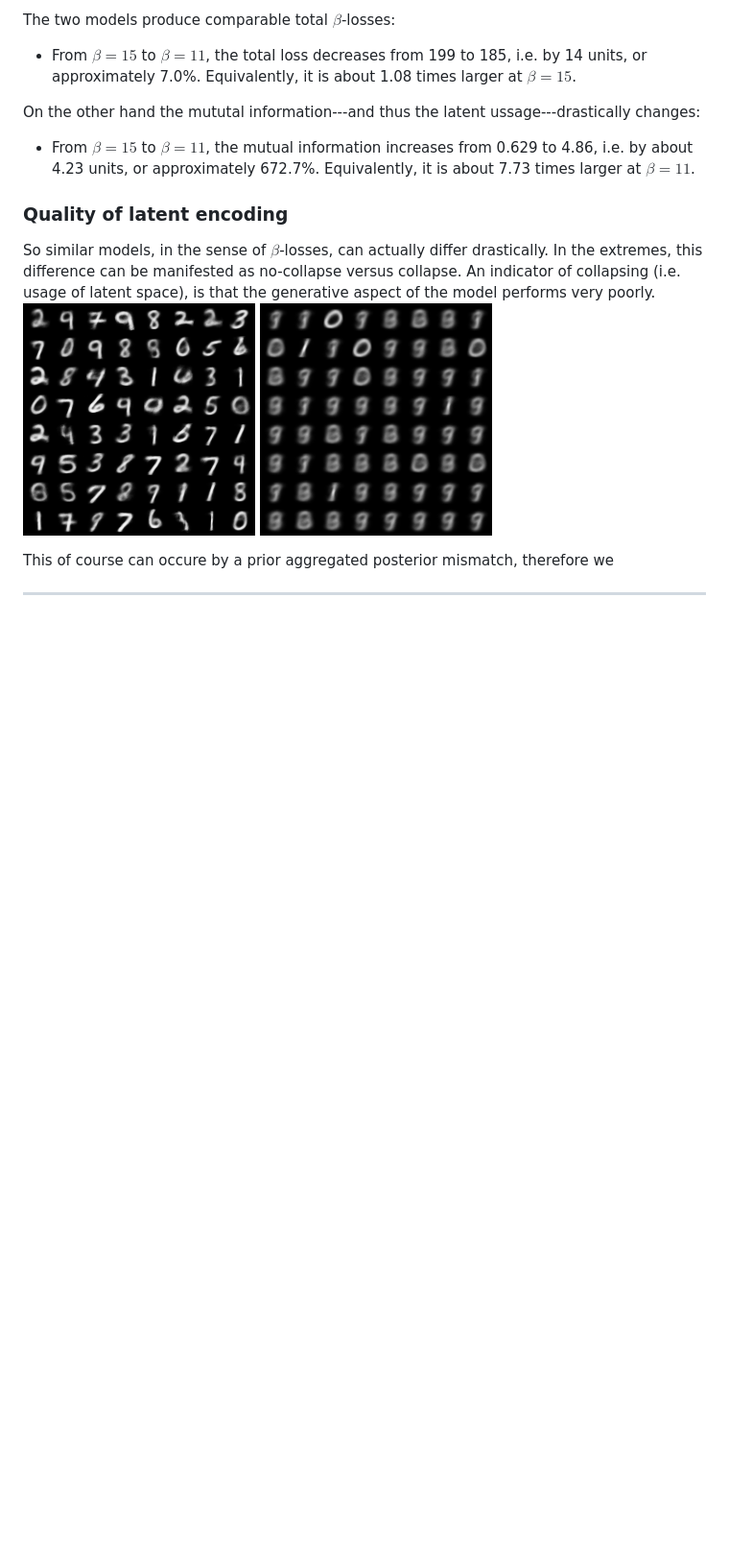
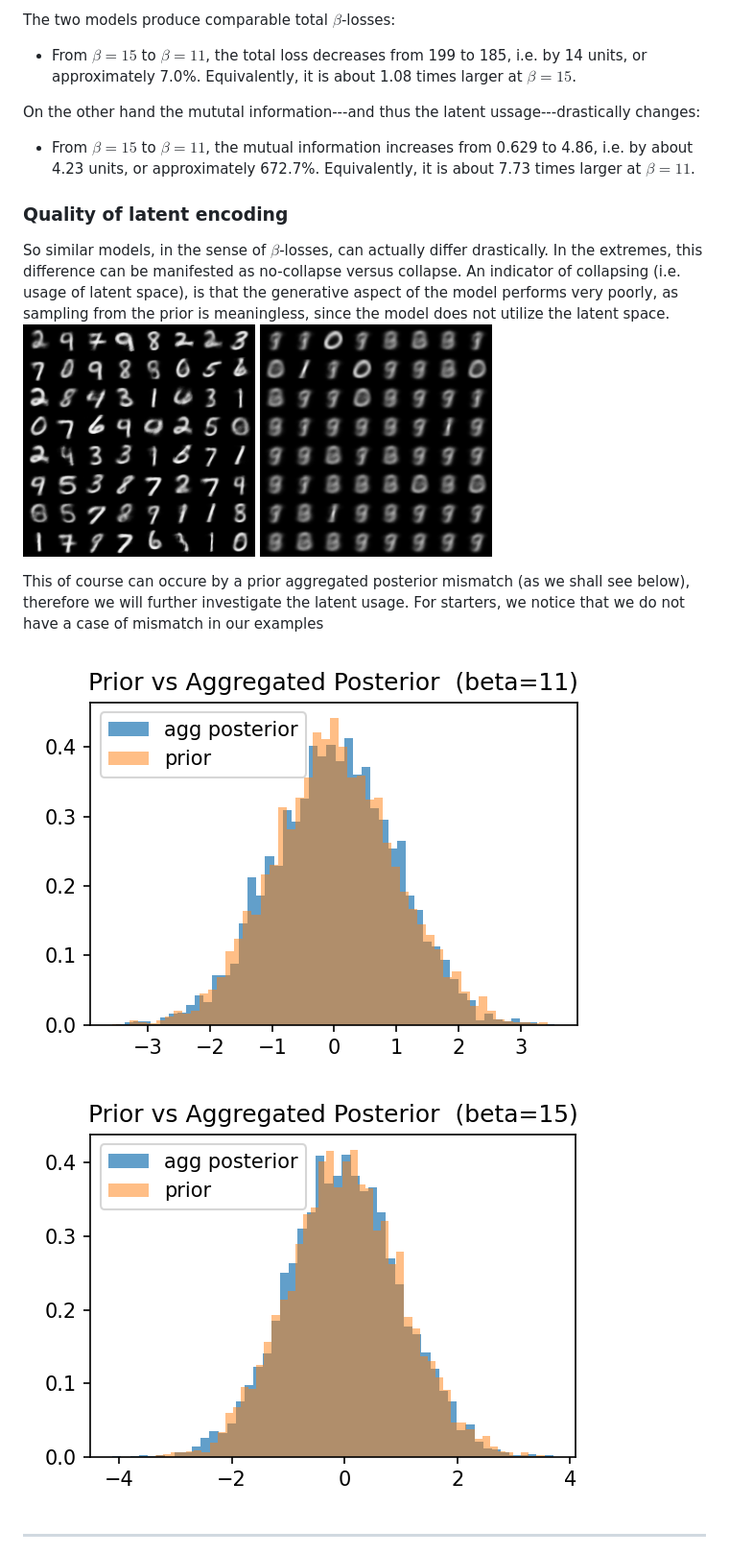
Before and after one commit to GL192021/vae-posterior-collapse, a Markdown page: results/res.md, the part around one of its changes. Shown at 96% size. GitHub-like rendering; blank space fills up the shorter version.

```diff
--- a/results/res.md
+++ b/results/res.md
@@ -25,12 +25,15 @@ On the other hand the mututal information---and thus the latent ussage---drastic
 - From $\beta=15$ to $\beta=11$, the mutual information increases from 0.629 to 4.86, i.e. by about 4.23 units, or approximately 672.7\%. Equivalently, it is about 7.73 times larger at $\beta=11$.
 
 ### Quality of latent encoding
-So similar models, in the sense of $\beta$-losses, can actually differ drastically. In the extremes, this difference can be manifested as no-collapse versus collapse. An indicator of collapsing (i.e. usage of latent space), is that the generative aspect of the model performs very poorly.
-![MI proxy versus intervention effect](../figs/prior_samples_11.0.png)
-![MI proxy versus intervention effect](../figs/prior_samples_15.0.png)
+So similar models, in the sense of $\beta$-losses, can actually differ drastically. In the extremes, this difference can be manifested as no-collapse versus collapse. An indicator of collapsing (i.e. usage of latent space), is that the generative aspect of the model performs very poorly, as sampling from the prior is meaningless, since the model does not utilize the latent space.
+![gneration/sampling from prior beta=11](../figs/prior_samples_11.0.png)
+![gneration/sampling from prior beta=15](../figs/prior_samples_15.0.png)
 
 
-This of course can occure by a prior aggregated posterior mismatch, therefore we
+This of course can occure by a prior aggregated posterior mismatch (as we shall see below), therefore we will further investigate the latent usage. For starters, we notice that we do not have a case of mismatch in our examples
+
+![prior vs post beta=11](../figs/prior_vs_post__11.png)
+![prior vs post beta=15](../figs/prior_vs_post__15.png)
 
 ---
 
```
Also changed, not shown: other parts of results/res.md (+11 -68 lines).
